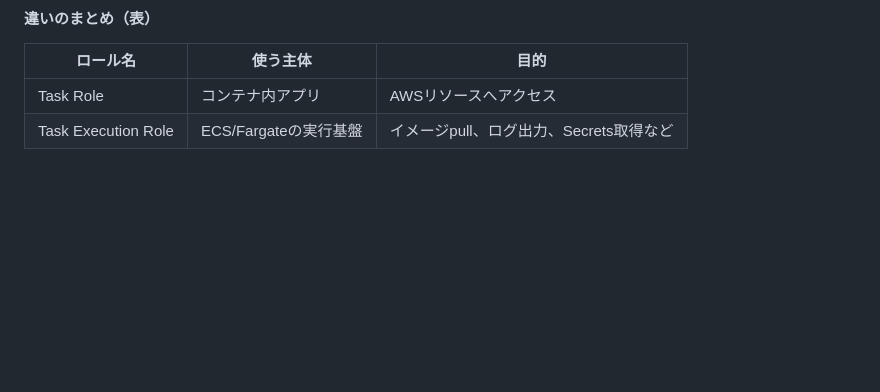
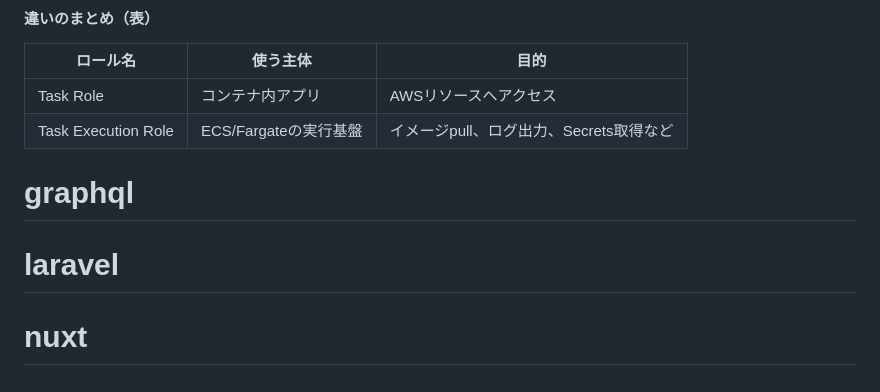
Before and after one commit to taichi-satsuka/diary-app-project, a Markdown page: README.md, the part around the change. GitHub-like rendering; blank space fills up the shorter version.

Commit message:
chore: README.md

```diff
--- a/README.md
+++ b/README.md
@@ -187,3 +187,11 @@ Dockerコンテナを簡単にデプロイ・管理・スケールするため
 |---------|-----------|-------|
 | Task Role | コンテナ内アプリ | AWSリソースへアクセス |
 | Task Execution Role | ECS/Fargateの実行基盤 | イメージpull、ログ出力、Secrets取得など |
+
+
+
+# graphql
+
+# laravel
+
+# nuxt
```
